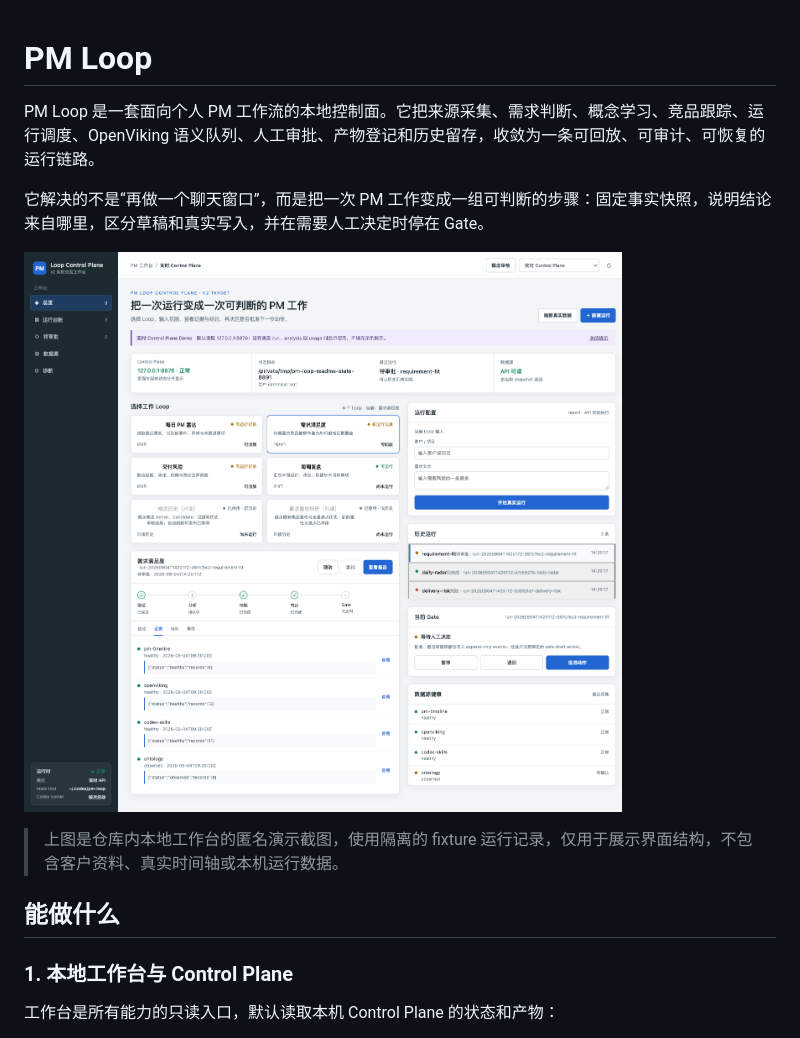
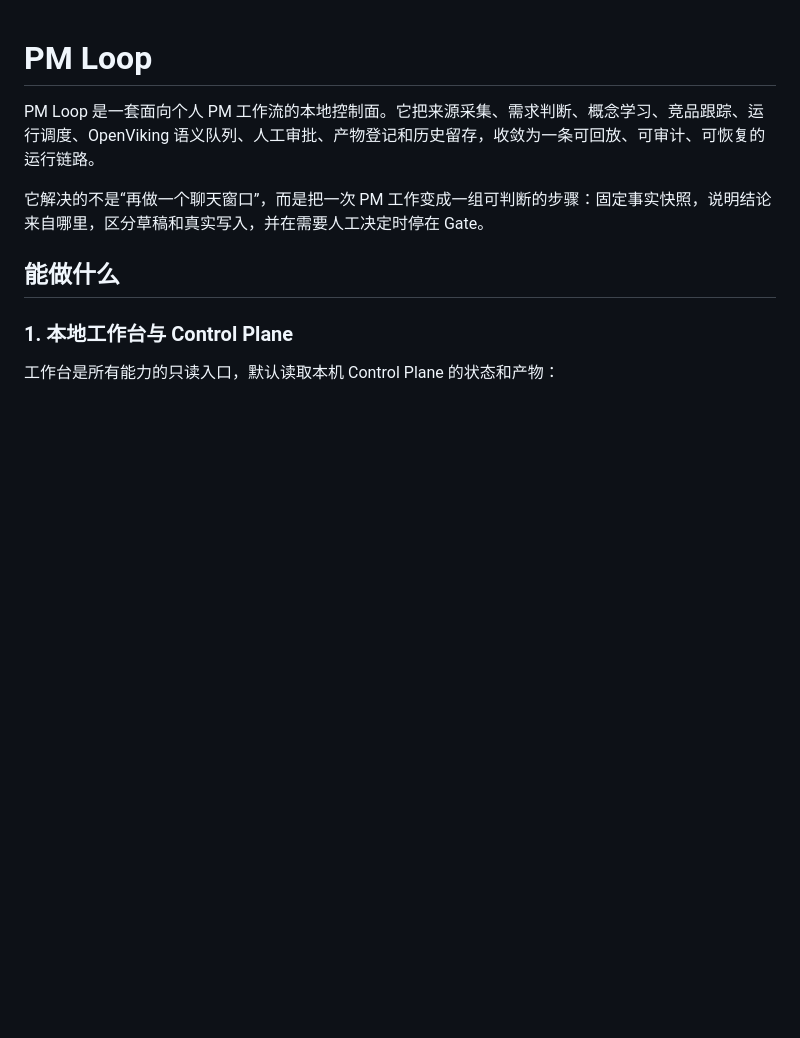
Before and after one commit to jiezhu2007/pm-loop, a Markdown page: README.md, the part around the change. Drawn GitHub-style; blank space fills up the shorter version.

```diff
--- a/README.md
+++ b/README.md
@@ -4,9 +4,6 @@ PM Loop 是一套面向个人 PM 工作流的本地控制面。它把来源采
 
 它解决的不是“再做一个聊天窗口”，而是把一次 PM 工作变成一组可判断的步骤：固定事实快照，说明结论来自哪里，区分草稿和真实写入，并在需要人工决定时停在 Gate。
 
-![PM Loop 本地工作台](docs/assets/pm-loop-workbench.png)
-
-> 上图是仓库内本地工作台的匿名演示截图，使用隔离的 fixture 运行记录，仅用于展示界面结构，不包含客户资料、真实时间轴或本机运行数据。
 
 ## 能做什么
 
```
